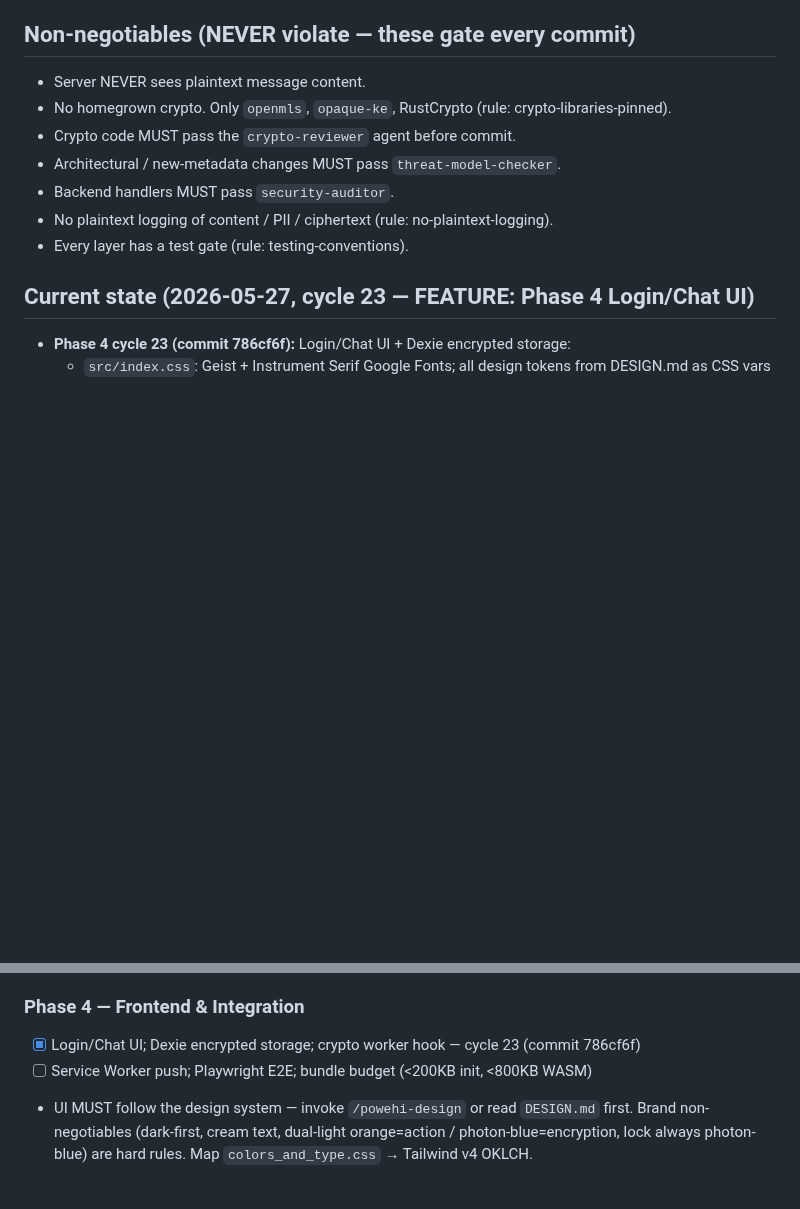
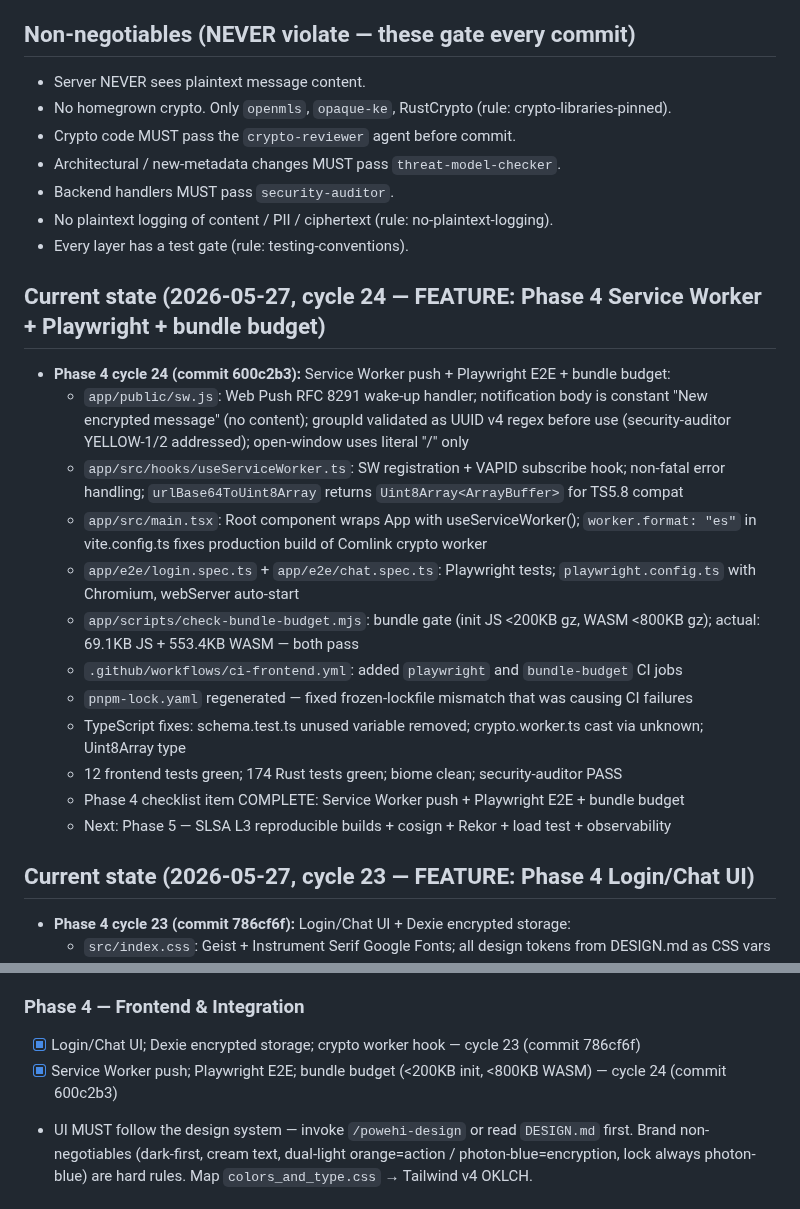
Before and after one commit to yusa-imit/powehi, a Markdown page: .claude/memory/project-context.md, 2 parts joined by grey strips. GitHub-like rendering; blank space fills up the shorter version.

Commit message:
chore: update session memory — Phase 4 cycle 24 (SW push + Playwright + bundle budget)
Co-Authored-By: Claude Sonnet 4.6 <noreply@anthropic.com>

```diff
--- a/.claude/memory/project-context.md
+++ b/.claude/memory/project-context.md
@@ -16,6 +16,20 @@ backend + React 19 / WASM frontend + 3-tier multi-region infra. Protocols: MLS
 - Backend handlers MUST pass `security-auditor`.
 - No plaintext logging of content / PII / ciphertext (rule: no-plaintext-logging).
 - Every layer has a test gate (rule: testing-conventions).
+
+## Current state (2026-05-27, cycle 24 — FEATURE: Phase 4 Service Worker + Playwright + bundle budget)
+- **Phase 4 cycle 24 (commit 600c2b3):** Service Worker push + Playwright E2E + bundle budget:
+  - `app/public/sw.js`: Web Push RFC 8291 wake-up handler; notification body is constant "New encrypted message" (no content); groupId validated as UUID v4 regex before use (security-auditor YELLOW-1/2 addressed); open-window uses literal "/" only
+  - `app/src/hooks/useServiceWorker.ts`: SW registration + VAPID subscribe hook; non-fatal error handling; `urlBase64ToUint8Array` returns `Uint8Array<ArrayBuffer>` for TS5.8 compat
+  - `app/src/main.tsx`: Root component wraps App with useServiceWorker(); `worker.format: "es"` in vite.config.ts fixes production build of Comlink crypto worker
+  - `app/e2e/login.spec.ts` + `app/e2e/chat.spec.ts`: Playwright tests; `playwright.config.ts` with Chromium, webServer auto-start
+  - `app/scripts/check-bundle-budget.mjs`: bundle gate (init JS <200KB gz, WASM <800KB gz); actual: 69.1KB JS + 553.4KB WASM — both pass
+  - `.github/workflows/ci-frontend.yml`: added `playwright` and `bundle-budget` CI jobs
+  - `pnpm-lock.yaml` regenerated — fixed frozen-lockfile mismatch that was causing CI failures
+  - TypeScript fixes: schema.test.ts unused variable removed; crypto.worker.ts cast via unknown; Uint8Array<ArrayBuffer> type
+  - 12 frontend tests green; 174 Rust tests green; biome clean; security-auditor PASS
+  - Phase 4 checklist item COMPLETE: Service Worker push + Playwright E2E + bundle budget
+  - Next: Phase 5 — SLSA L3 reproducible builds + cosign + Rekor + load test + observability
 
 ## Current state (2026-05-27, cycle 23 — FEATURE: Phase 4 Login/Chat UI)
 - **Phase 4 cycle 23 (commit 786cf6f):** Login/Chat UI + Dexie encrypted storage:
@@ -176,7 +190,7 @@ backend + React 19 / WASM frontend + 3-tier multi-region infra. Protocols: MLS
 
 ### Phase 4 — Frontend & Integration
 - [x] Login/Chat UI; Dexie encrypted storage; crypto worker hook — cycle 23 (commit 786cf6f)
-- [ ] Service Worker push; Playwright E2E; bundle budget (<200KB init, <800KB WASM)
+- [x] Service Worker push; Playwright E2E; bundle budget (<200KB init, <800KB WASM) — cycle 24 (commit 600c2b3)
 - UI MUST follow the design system — invoke `/powehi-design` or read `DESIGN.md` first. Brand non-negotiables (dark-first, cream text, dual-light orange=action / photon-blue=encryption, lock always photon-blue) are hard rules. Map `colors_and_type.css` → Tailwind v4 OKLCH.
 
 ### Phase 5 — Hardening
```
